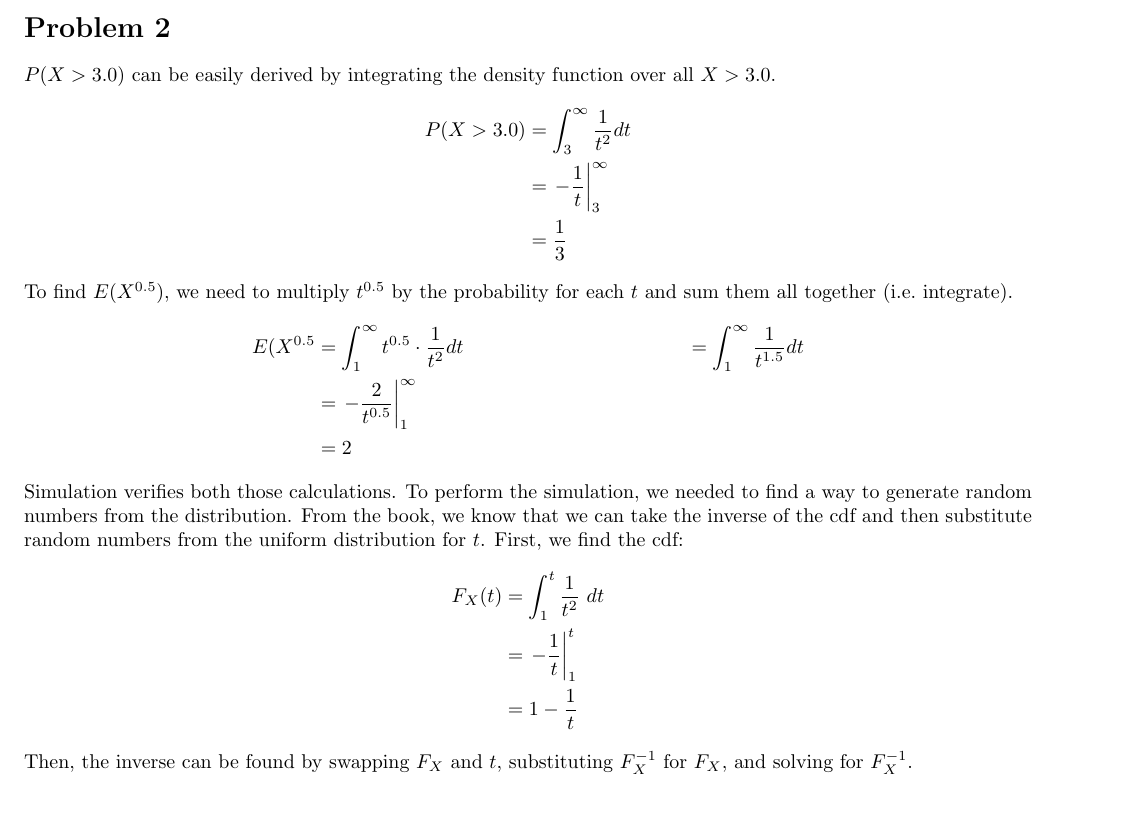
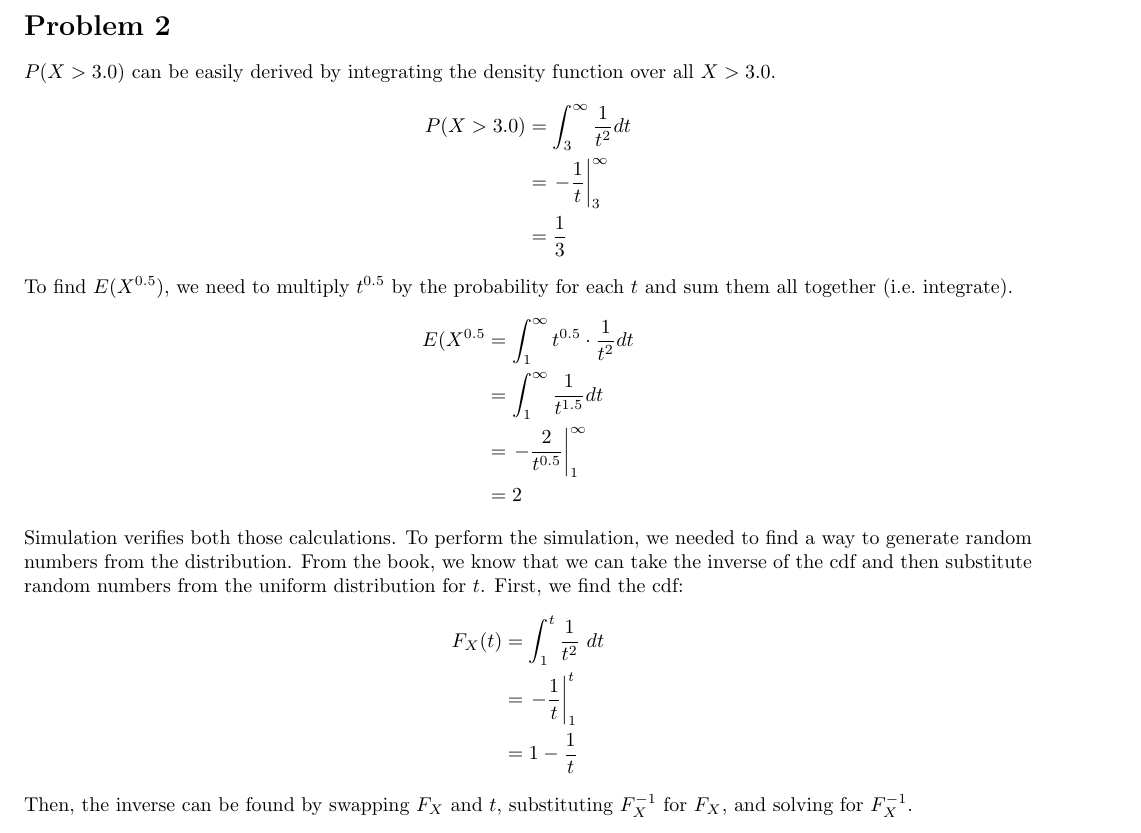
Before and after one commit to aaronokano/ecs132-hw3, a LaTeX problem sheet (hw3.tex): part of page 1 of 2, cut so that both start at the same text. Compiled offline with pdfLaTeX.

Commit message:
Huge mistake. Whoops

```diff
--- a/hw3.tex
+++ b/hw3.tex
@@ -43,9 +43,8 @@ all $X > 3.0$.
 To find $E(X^{0.5})$, we need to multiply $t^{0.5}$ by the probability for each
 $t$ and sum them all together (i.e.\ integrate).
 \begin{align*}
-  E( X^{0.5} &= \int_1^\infty t^{0.5}\cdot\frac{1}{t^2} dt
-  &= \int_1^\infty \frac{1}{t^{1.5}}
-  dt \\
+  E( X^{0.5} &= \int_1^\infty t^{0.5}\cdot\frac{1}{t^2} dt \\
+  &= \int_1^\infty \frac{1}{t^{1.5}} dt \\
   &=\left. - \frac{2}{t^{0.5}} \right|_1^\infty \\
   &= 2
 \end{align*}
```
